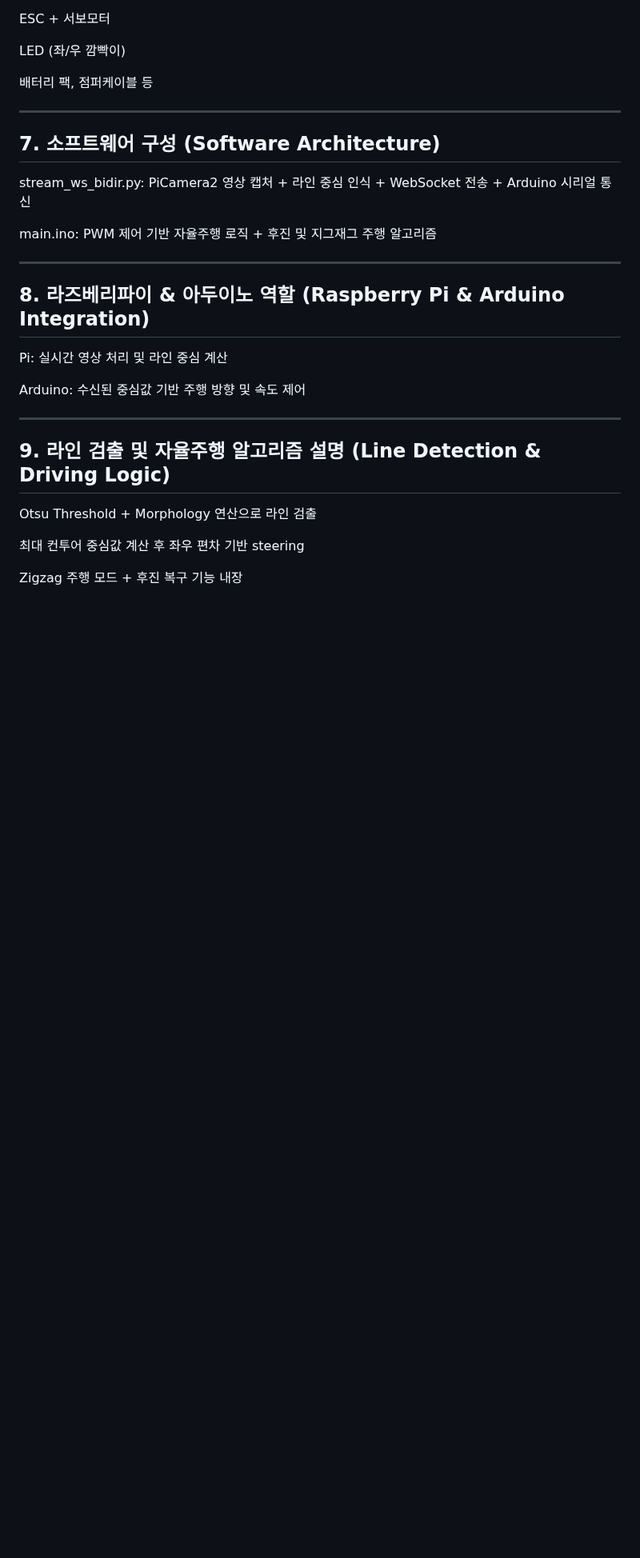
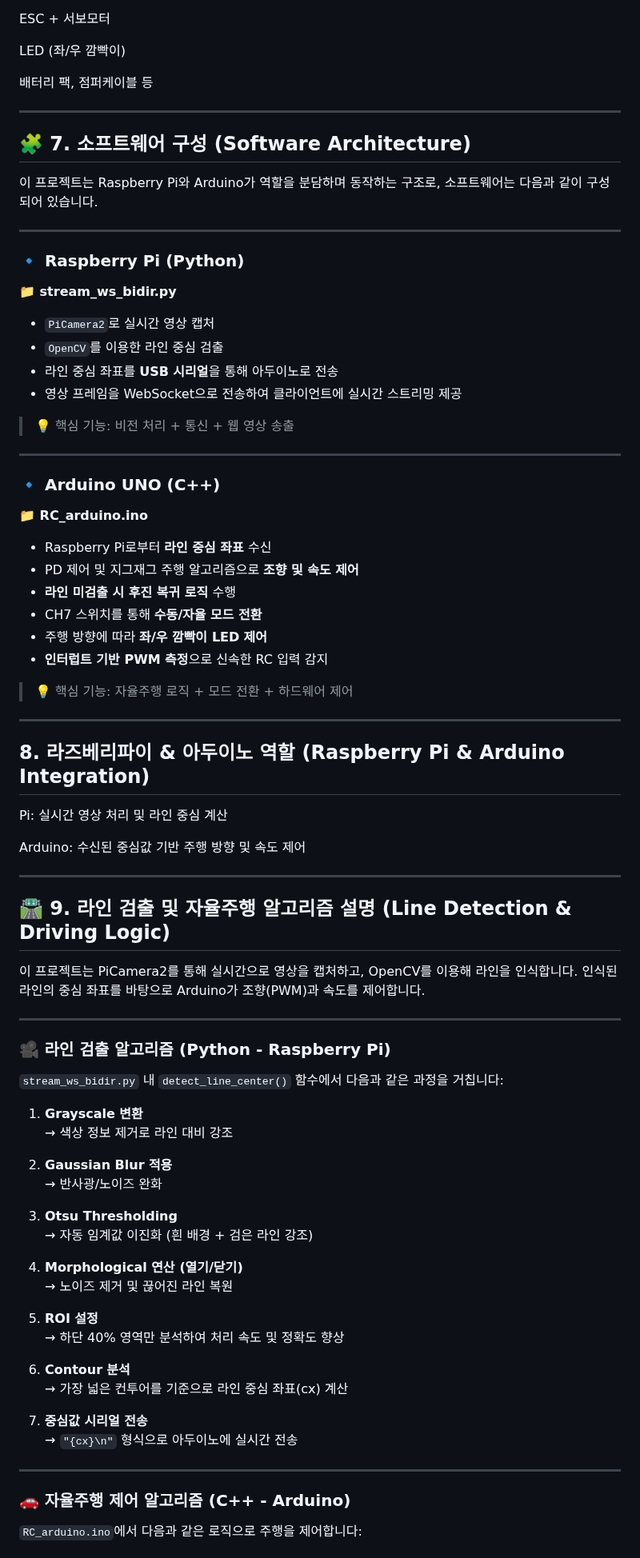
Before and after one commit to RCCAR123/RCCAR_DRIVING, a Markdown page: README.md, the part around one of its changes. Shown at 80% size. Drawn GitHub-style; blank space fills up the shorter version.

```diff
--- a/README.md
+++ b/README.md
@@ -98,11 +123,37 @@ LED (좌/우 깜빡이)
 ---
 
 
-## 7. 소프트웨어 구성 (Software Architecture)
+## 🧩 7. 소프트웨어 구성 (Software Architecture)
 
-stream_ws_bidir.py: PiCamera2 영상 캡처 + 라인 중심 인식 + WebSocket 전송 + Arduino 시리얼 통신
+이 프로젝트는 Raspberry Pi와 Arduino가 역할을 분담하며 동작하는 구조로, 소프트웨어는 다음과 같이 구성되어 있습니다.
 
-main.ino: PWM 제어 기반 자율주행 로직 + 후진 및 지그재그 주행 알고리즘
+---
+
+### 🔹 Raspberry Pi (Python)
+
+**📁 stream_ws_bidir.py**
+
+- `PiCamera2`로 실시간 영상 캡처
+- `OpenCV`를 이용한 라인 중심 검출
+- 라인 중심 좌표를 **USB 시리얼**을 통해 아두이노로 전송
+- 영상 프레임을 WebSocket으로 전송하여 클라이언트에 실시간 스트리밍 제공
+
+> 💡 핵심 기능: 비전 처리 + 통신 + 웹 영상 송출
+
+---
+
+### 🔹 Arduino UNO (C++)
+
+**📁 RC_arduino.ino**
+
+- Raspberry Pi로부터 **라인 중심 좌표** 수신
+- PD 제어 및 지그재그 주행 알고리즘으로 **조향 및 속도 제어**
+- **라인 미검출 시 후진 복귀 로직** 수행
+- CH7 스위치를 통해 **수동/자율 모드 전환**
+- 주행 방향에 따라 **좌/우 깜빡이 LED 제어**
+- **인터럽트 기반 PWM 측정**으로 신속한 RC 입력 감지
+
+> 💡 핵심 기능: 자율주행 로직 + 모드 전환 + 하드웨어 제어
 
 ---
 
@@ -116,10 +167,40 @@ Arduino: 수신된 중심값 기반 주행 방향 및 속도 제어
 ---
 
 
-## 9. 라인 검출 및 자율주행 알고리즘 설명 (Line Detection & Driving Logic)
+## 🛣️ 9. 라인 검출 및 자율주행 알고리즘 설명 (Line Detection & Driving Logic)
 
-Otsu Threshold + Morphology 연산으로 라인 검출
+이 프로젝트는 PiCamera2를 통해 실시간으로 영상을 캡처하고, OpenCV를 이용해 라인을 인식합니다. 인식된 라인의 중심 좌표를 바탕으로 Arduino가 조향(PWM)과 속도를 제어합니다.
 
-최대 컨투어 중심값 계산 후 좌우 편차 기반 steering
+---
 
-Zigzag 주행 모드 + 후진 복구 기능 내장
+### 🎥 라인 검출 알고리즘 (Python - Raspberry Pi)
+
+`stream_ws_bidir.py` 내 `detect_line_center()` 함수에서 다음과 같은 과정을 거칩니다:
+
+1. **Grayscale 변환**
+   → 색상 정보 제거로 라인 대비 강조
+
+2. **Gaussian Blur 적용**
+   → 반사광/노이즈 완화
+
+3. **Otsu Thresholding**
+   → 자동 임계값 이진화 (흰 배경 + 검은 라인 강조)
+
+4. **Morphological 연산 (열기/닫기)**
+   → 노이즈 제거 및 끊어진 라인 복원
+
+5. **ROI 설정**
+   → 하단 40% 영역만 분석하여 처리 속도 및 정확도 향상
+
+6. **Contour 분석**
+   → 가장 넓은 컨투어를 기준으로 라인 중심 좌표(cx) 계산
+
+7. **중심값 시리얼 전송**
+   → `"{cx}\n"` 형식으로 아두이노에 실시간 전송
+
+---
+
+### 🚗 자율주행 제어 알고리즘 (C++ - Arduino)
+
+`RC_arduino.ino`에서 다음과 같은 로직으로 주행을 제어합니다:
+
```
Also changed, not shown: other parts of README.md (+53 -8 lines).
